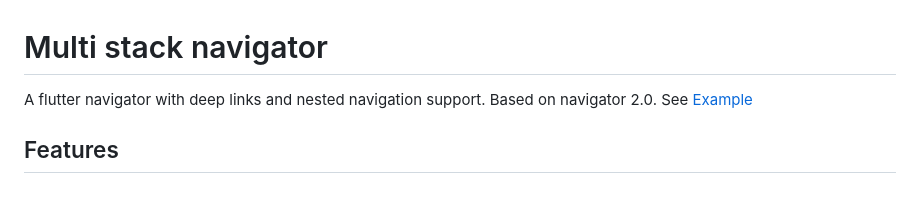
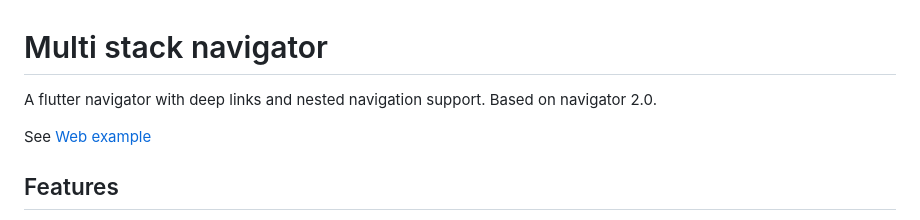
Before and after one commit to zombie6888/multi_stack_navigator, a Markdown page: README.md, the part around the change. Drawn GitHub-style; blank space fills up the shorter version.

Commit message:
web example added

```diff
--- a/README.md
+++ b/README.md
@@ -1,7 +1,9 @@
 # Multi stack navigator
 
 A flutter navigator with deep links and nested navigation support.
-Based on navigator 2.0. See [Example](https://zombie6888.github.io/multi_stack_navigator/)
+Based on navigator 2.0.
+
+See [Web example](https://zombie6888.github.io/multi_stack_navigator/)
 
 ## Features
 
```
